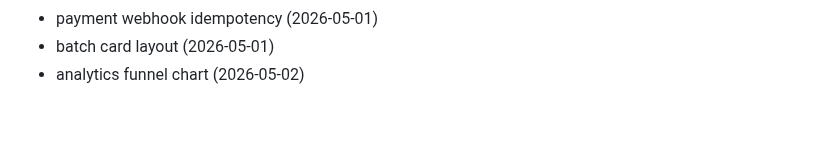
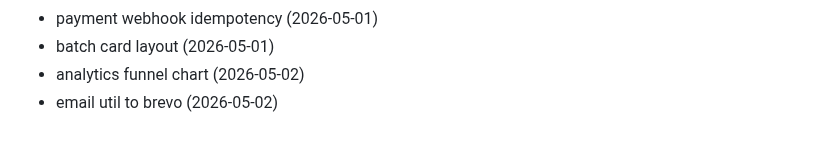
Before and after one commit to Jsingh651/bizscout, a Markdown page: CHANGELOG.md, the part around the change. GitHub-like rendering.

Commit message:
refactor: email util to brevo

```diff
--- a/CHANGELOG.md
+++ b/CHANGELOG.md
@@ -93,3 +93,4 @@
 - payment webhook idempotency (2026-05-01)
 - batch card layout (2026-05-01)
 - analytics funnel chart (2026-05-02)
+- email util to brevo (2026-05-02)
```
